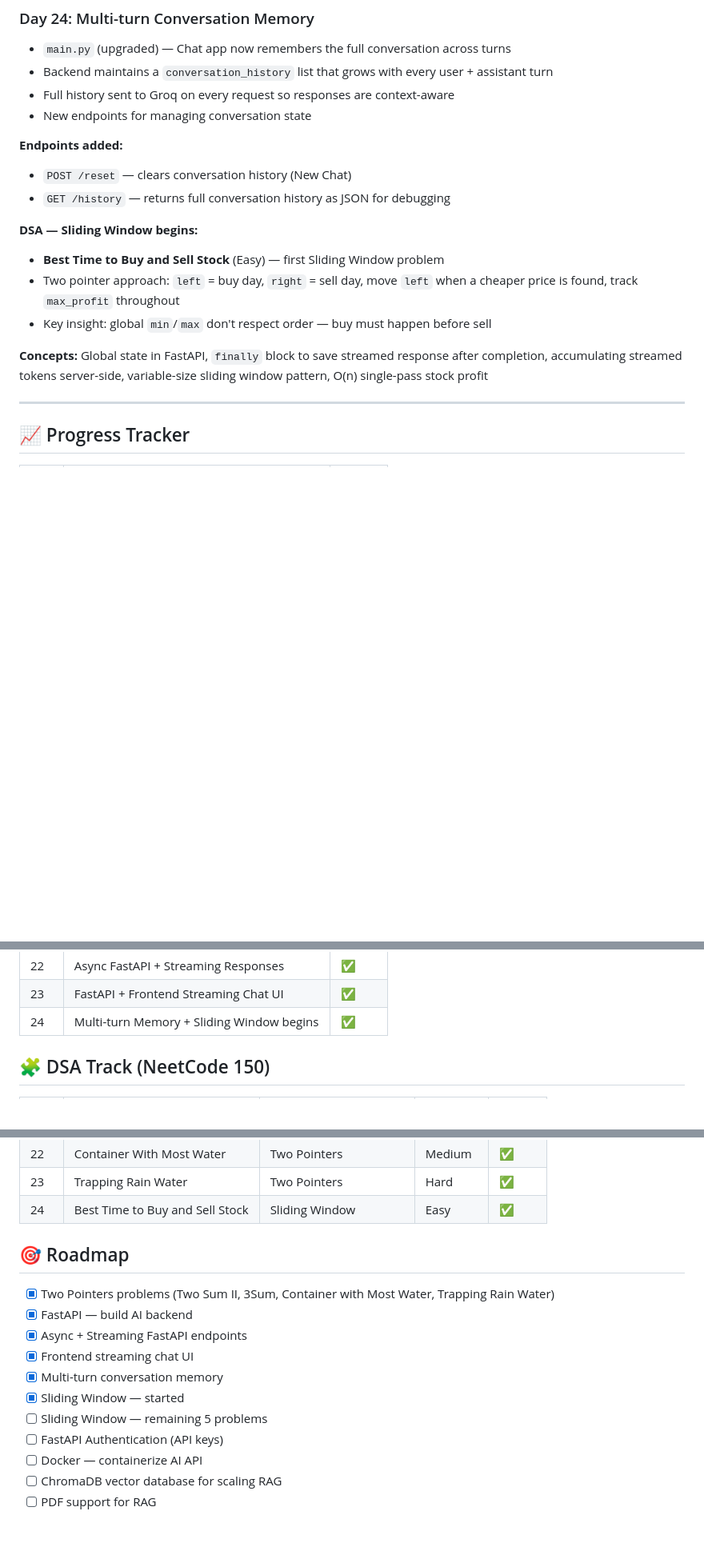
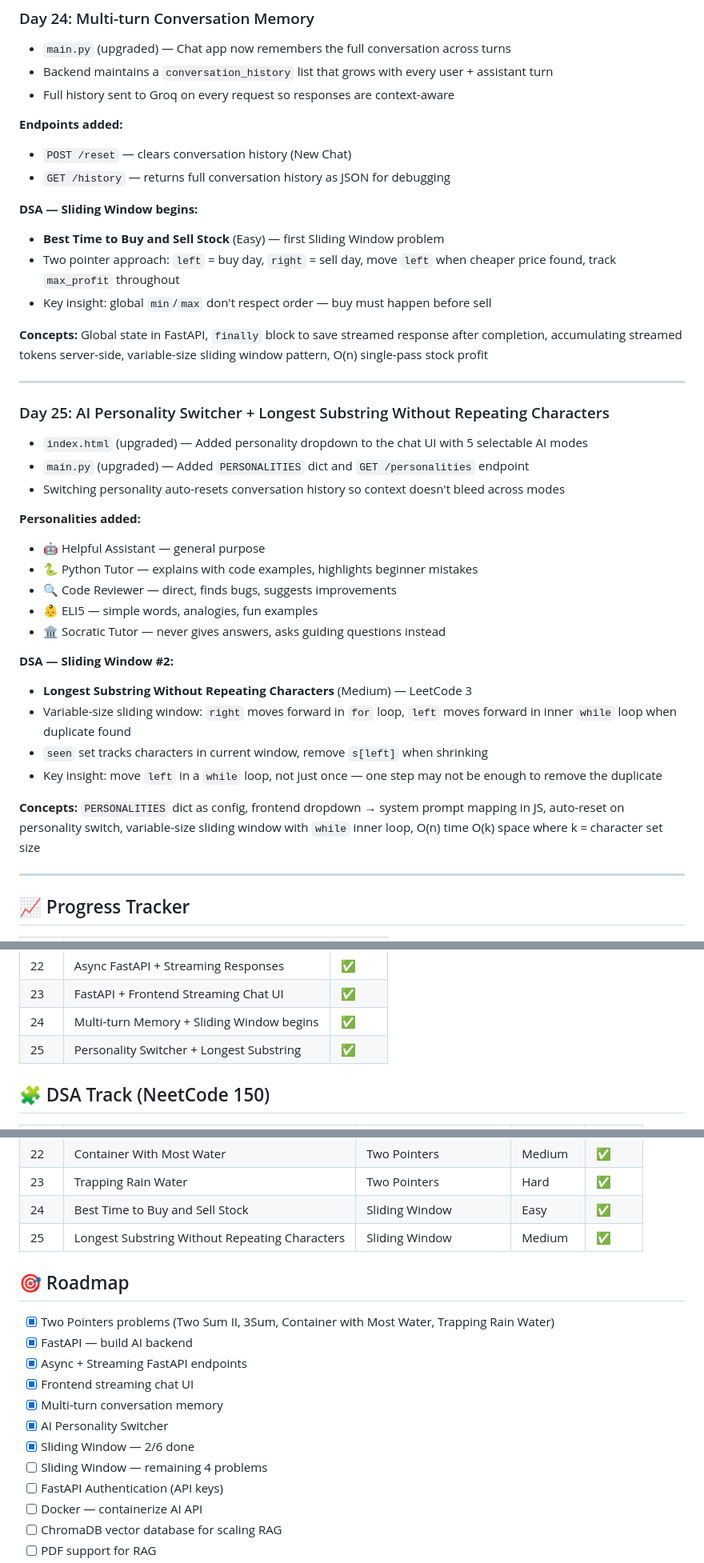
Before and after one commit to Adityapanchal09/ai-engineer-journey, a Markdown page: README.md, 3 parts joined by grey strips. Shown at 80% size. Drawn GitHub-style; blank space fills up the shorter version.

Commit message:
UPDATE README WITH DAY 25

```diff
--- a/README.md
+++ b/README.md
@@ -199,7 +199,6 @@ A daily learning log documenting my path to becoming an AI Engineer — building
 - `main.py` (upgraded) — Chat app now remembers the full conversation across turns
 - Backend maintains a `conversation_history` list that grows with every user + assistant turn
 - Full history sent to Groq on every request so responses are context-aware
-- New endpoints for managing conversation state
 
 **Endpoints added:**
 - `POST /reset` — clears conversation history (New Chat)
@@ -207,10 +206,32 @@ A daily learning log documenting my path to becoming an AI Engineer — building
 
 **DSA — Sliding Window begins:**
 - **Best Time to Buy and Sell Stock** (Easy) — first Sliding Window problem
-- Two pointer approach: `left` = buy day, `right` = sell day, move `left` when a cheaper price is found, track `max_profit` throughout
+- Two pointer approach: `left` = buy day, `right` = sell day, move `left` when cheaper price found, track `max_profit` throughout
 - Key insight: global `min`/`max` don't respect order — buy must happen before sell
 
 **Concepts:** Global state in FastAPI, `finally` block to save streamed response after completion, accumulating streamed tokens server-side, variable-size sliding window pattern, O(n) single-pass stock profit
+
+---
+
+### Day 25: AI Personality Switcher + Longest Substring Without Repeating Characters
+- `index.html` (upgraded) — Added personality dropdown to the chat UI with 5 selectable AI modes
+- `main.py` (upgraded) — Added `PERSONALITIES` dict and `GET /personalities` endpoint
+- Switching personality auto-resets conversation history so context doesn't bleed across modes
+
+**Personalities added:**
+- 🤖 Helpful Assistant — general purpose
+- 🐍 Python Tutor — explains with code examples, highlights beginner mistakes
+- 🔍 Code Reviewer — direct, finds bugs, suggests improvements
+- 👶 ELI5 — simple words, analogies, fun examples
+- 🏛️ Socratic Tutor — never gives answers, asks guiding questions instead
+
+**DSA — Sliding Window #2:**
+- **Longest Substring Without Repeating Characters** (Medium) — LeetCode 3
+- Variable-size sliding window: `right` moves forward in `for` loop, `left` moves forward in inner `while` loop when duplicate found
+- `seen` set tracks characters in current window, remove `s[left]` when shrinking
+- Key insight: move `left` in a `while` loop, not just once — one step may not be enough to remove the duplicate
+
+**Concepts:** `PERSONALITIES` dict as config, frontend dropdown → system prompt mapping in JS, auto-reset on personality switch, variable-size sliding window with `while` inner loop, O(n) time O(k) space where k = character set size
 
 ---
 
@@ -241,6 +262,7 @@ A daily learning log documenting my path to becoming an AI Engineer — building
 | 22 | Async FastAPI + Streaming Responses | ✅ |
 | 23 | FastAPI + Frontend Streaming Chat UI | ✅ |
 | 24 | Multi-turn Memory + Sliding Window begins | ✅ |
+| 25 | Personality Switcher + Longest Substring | ✅ |
 
 ## 🧩 DSA Track (NeetCode 150)
 
@@ -258,6 +280,7 @@ A daily learning log documenting my path to becoming an AI Engineer — building
 | 22 | Container With Most Water | Two Pointers | Medium | ✅ |
 | 23 | Trapping Rain Water | Two Pointers | Hard | ✅ |
 | 24 | Best Time to Buy and Sell Stock | Sliding Window | Easy | ✅ |
+| 25 | Longest Substring Without Repeating Characters | Sliding Window | Medium | ✅ |
 
 ## 🎯 Roadmap
 
@@ -266,8 +289,9 @@ A daily learning log documenting my path to becoming an AI Engineer — building
 - [x] Async + Streaming FastAPI endpoints
 - [x] Frontend streaming chat UI
 - [x] Multi-turn conversation memory
-- [x] Sliding Window — started
-- [ ] Sliding Window — remaining 5 problems
+- [x] AI Personality Switcher
+- [x] Sliding Window — 2/6 done
+- [ ] Sliding Window — remaining 4 problems
 - [ ] FastAPI Authentication (API keys)
 - [ ] Docker — containerize AI API
 - [ ] ChromaDB vector database for scaling RAG
```
